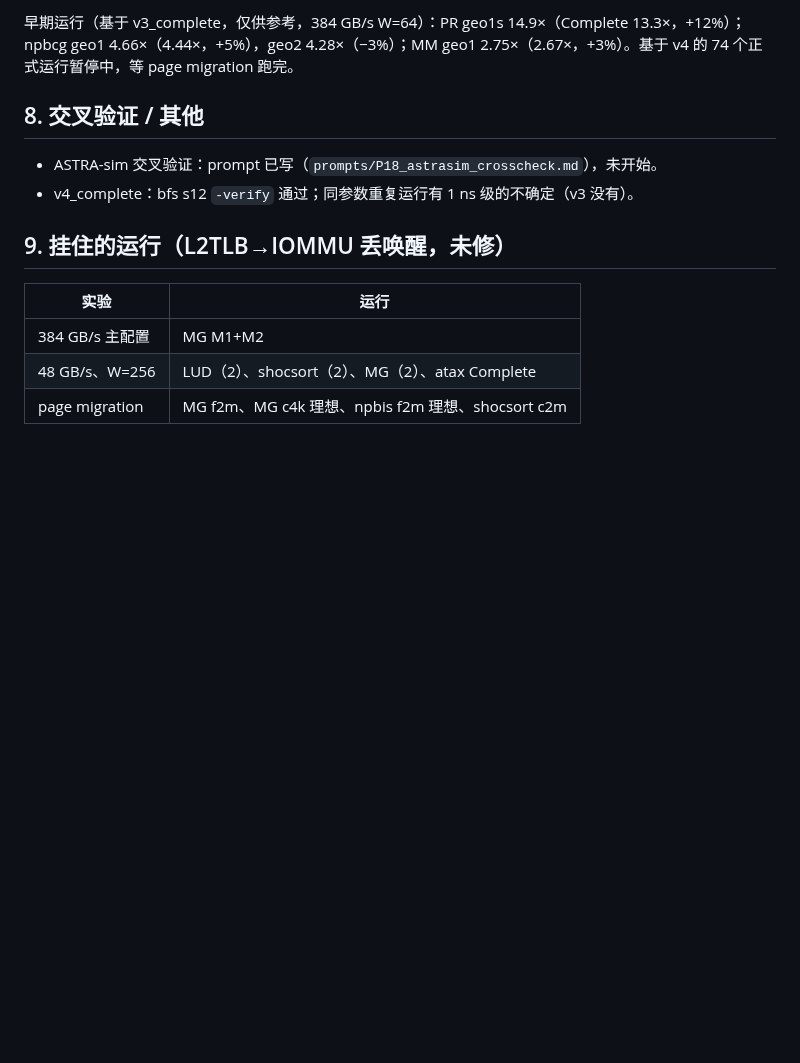
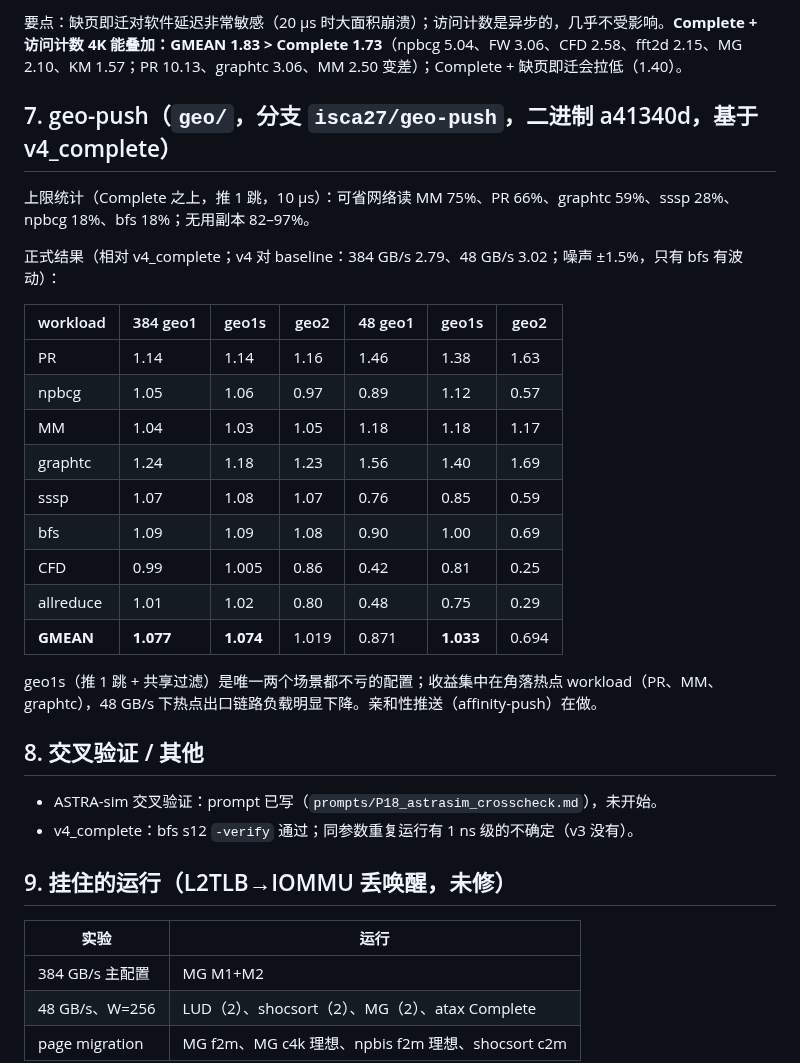
Before and after one commit to DX990307/WSC_datapath, a Markdown page: results_index/SUMMARY_1021.md, the part around one of its changes. Drawn GitHub-style; blank space fills up the shorter version.

```diff
--- a/results_index/SUMMARY_1021.md
+++ b/results_index/SUMMARY_1021.md
@@ -157,5 +168,25 @@ baseline 自己随 W 变快：W=128 平均快 1.55×，W=256 快 2.03×（同组
 
-早期运行（基于 v3_complete，仅供参考，384 GB/s W=64）：PR geo1s 14.9×（Complete 13.3×，+12%）；npbcg geo1 4.66×（4.44×，+5%），geo2 4.28×（−3%）；MM geo1 2.75×（2.67×，+3%）。基于 v4 的 74 个正式运行暂停中，等 page migration 跑完。
+要点：缺页即迁对软件延迟非常敏感（20 µs 时大面积崩溃）；访问计数是异步的，几乎不受影响。**Complete + 访问计数 4K 能叠加：GMEAN 1.83 > Complete 1.73**（npbcg 5.04、FW 3.06、CFD 2.58、fft2d 2.15、MG 2.10、KM 1.57；PR 10.13、graphtc 3.06、MM 2.50 变差）；Complete + 缺页即迁会拉低（1.40）。
+
+## 7. geo-push（`geo/`，分支 `isca27/geo-push`，二进制 a41340d，基于 v4_complete）
+
+上限统计（Complete 之上，推 1 跳，10 µs）：可省网络读 MM 75%、PR 66%、graphtc 59%、sssp 28%、npbcg 18%、bfs 18%；无用副本 82–97%。
+
+正式结果（相对 v4_complete；v4 对 baseline：384 GB/s 2.79、48 GB/s 3.02；噪声 ±1.5%，只有 bfs 有波动）：
+
+| workload | 384 geo1 | geo1s | geo2 | 48 geo1 | geo1s | geo2 |
+|---|---|---|---|---|---|---|
+| PR | 1.14 | 1.14 | 1.16 | 1.46 | 1.38 | 1.63 |
+| npbcg | 1.05 | 1.06 | 0.97 | 0.89 | 1.12 | 0.57 |
+| MM | 1.04 | 1.03 | 1.05 | 1.18 | 1.18 | 1.17 |
+| graphtc | 1.24 | 1.18 | 1.23 | 1.56 | 1.40 | 1.69 |
+| sssp | 1.07 | 1.08 | 1.07 | 0.76 | 0.85 | 0.59 |
+| bfs | 1.09 | 1.09 | 1.08 | 0.90 | 1.00 | 0.69 |
+| CFD | 0.99 | 1.005 | 0.86 | 0.42 | 0.81 | 0.25 |
+| allreduce | 1.01 | 1.02 | 0.80 | 0.48 | 0.75 | 0.29 |
+| **GMEAN** | **1.077** | **1.074** | 1.019 | 0.871 | **1.033** | 0.694 |
+
+geo1s（推 1 跳 + 共享过滤）是唯一两个场景都不亏的配置；收益集中在角落热点 workload（PR、MM、graphtc），48 GB/s 下热点出口链路负载明显下降。亲和性推送（affinity-push）在做。
 
 ## 8. 交叉验证 / 其他
 
```
Also changed, not shown: other parts of results_index/SUMMARY_1021.md (+42 -31 lines).
